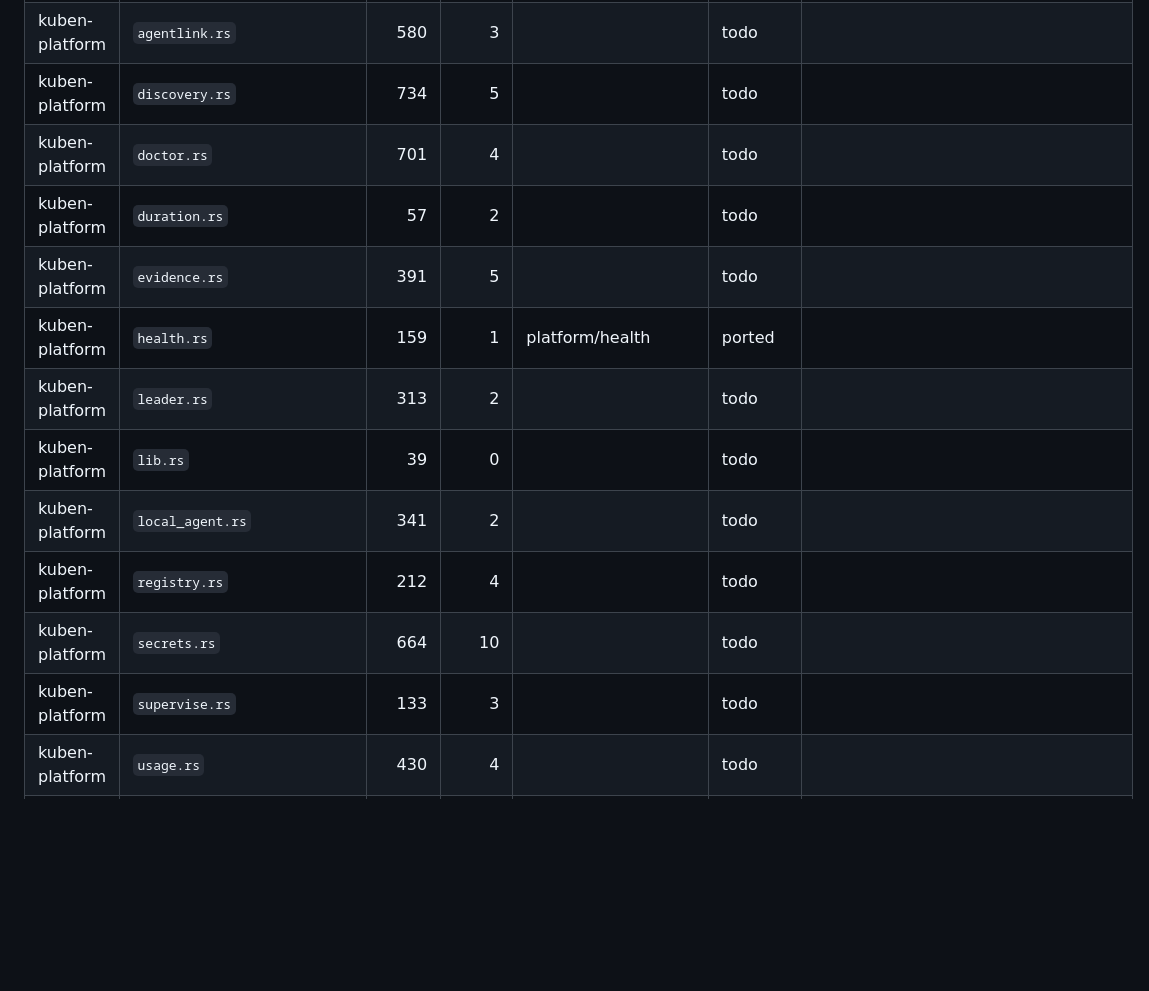
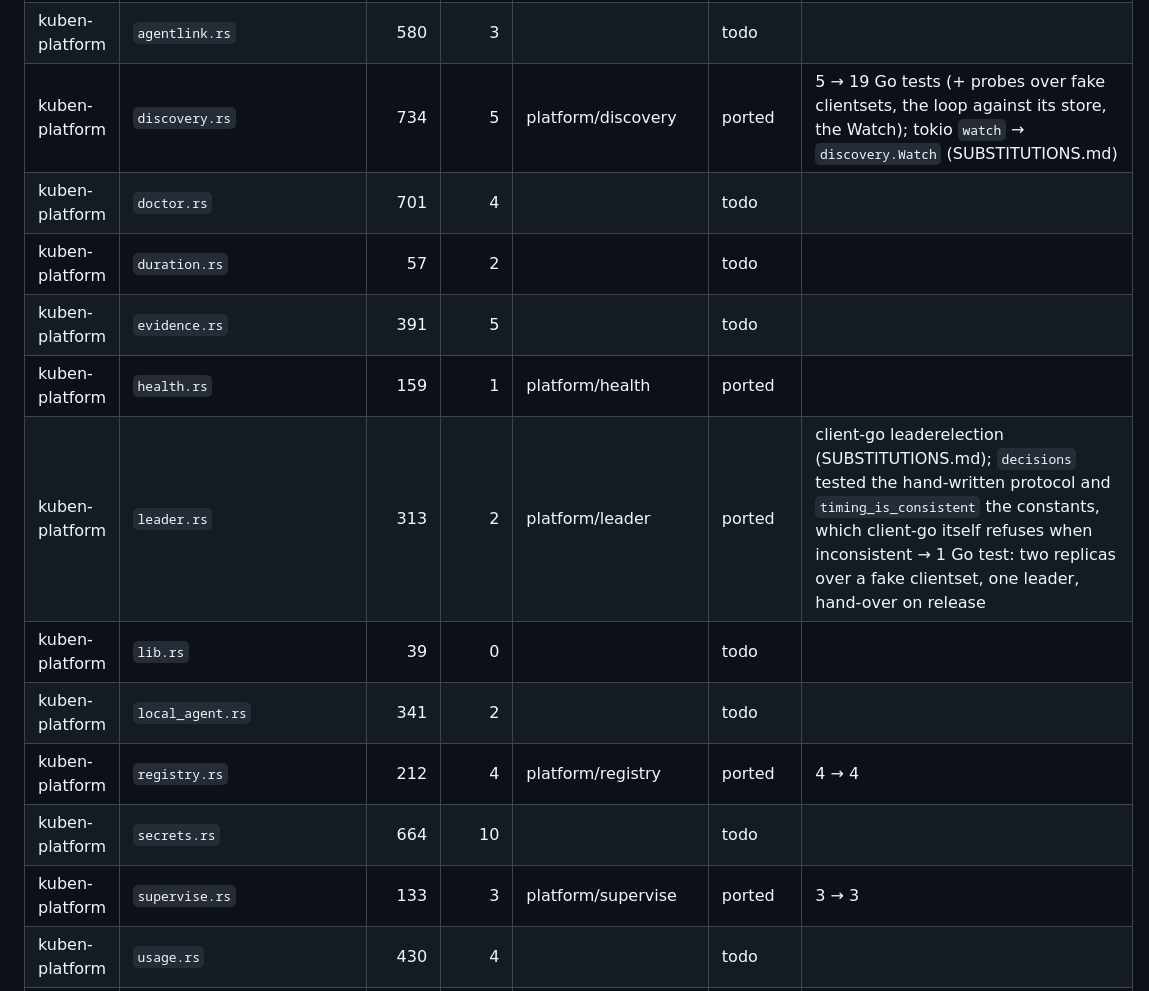
Before and after one commit to Teamtem-dev/kuben, a Markdown page: go/PARITY.md, the part around the change. Drawn GitHub-style; blank space fills up the shorter version.

Commit message:
docs(go): ledgers for discovery, leader, registry and supervise
The discovery port and the three platform packages committed earlier
had no rows yet; leader election and discovery get substitution rows,
including the empty-string holder client-go writes on release, which
the Rust decision rule already reads as "no holder".

Co-Authored-By: Claude Opus 5 <noreply@anthropic.com>

```diff
--- a/go/PARITY.md
+++ b/go/PARITY.md
@@ -144,17 +144,17 @@ Status: `todo` · `partial` (the parts a slice needs; the note says what is left
 | kuben-crd | `v1alpha1/task.rs` | 228 | 4 | kubenapi/v1alpha1 (task.go) | ported | 4/4 tests (task_test.go), same validators |
 | kuben-platform | `activator.rs` | 22 | 0 |  | todo | |
 | kuben-platform | `agentlink.rs` | 580 | 3 |  | todo | |
-| kuben-platform | `discovery.rs` | 734 | 5 |  | todo | |
+| kuben-platform | `discovery.rs` | 734 | 5 | platform/discovery | ported | 5 → 19 Go tests (+ probes over fake clientsets, the loop against its store, the Watch); tokio `watch` → `discovery.Watch` (SUBSTITUTIONS.md) |
 | kuben-platform | `doctor.rs` | 701 | 4 |  | todo | |
 | kuben-platform | `duration.rs` | 57 | 2 |  | todo | |
 | kuben-platform | `evidence.rs` | 391 | 5 |  | todo | |
 | kuben-platform | `health.rs` | 159 | 1 | platform/health | ported |  |
-| kuben-platform | `leader.rs` | 313 | 2 |  | todo | |
+| kuben-platform | `leader.rs` | 313 | 2 | platform/leader | ported | client-go leaderelection (SUBSTITUTIONS.md); `decisions` tested the hand-written protocol and `timing_is_consistent` the constants, which client-go itself refuses when inconsistent → 1 Go test: two replicas over a fake clientset, one leader, hand-over on release |
 | kuben-platform | `lib.rs` | 39 | 0 |  | todo | |
 | kuben-platform | `local_agent.rs` | 341 | 2 |  | todo | |
-| kuben-platform | `registry.rs` | 212 | 4 |  | todo | |
+| kuben-platform | `registry.rs` | 212 | 4 | platform/registry | ported | 4 → 4 |
 | kuben-platform | `secrets.rs` | 664 | 10 |  | todo | |
-| kuben-platform | `supervise.rs` | 133 | 3 |  | todo | |
+| kuben-platform | `supervise.rs` | 133 | 3 | platform/supervise | ported | 3 → 3 |
 | kuben-platform | `usage.rs` | 430 | 4 |  | todo | |
 | kuben-platform | `render/mod.rs` | 551 | 9 | platform/render | ported | 9 → 9 (+ 14 builder tests in build_test.go); the three insta snapshots match byte for byte (testdata/ holds copies, checked identical while the Rust tree exists); objects built as JSON maps, canonical text by wire.CanonicalValue |
 | kuben-platform | `materializer/agent.rs` | 365 | 2 |  | todo | |
```
Also changed, not shown: go/SUBSTITUTIONS.md (+2 -0 lines).
